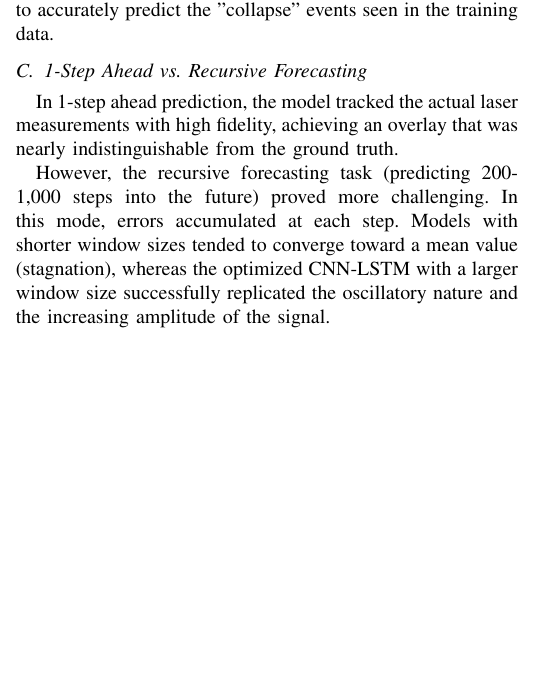
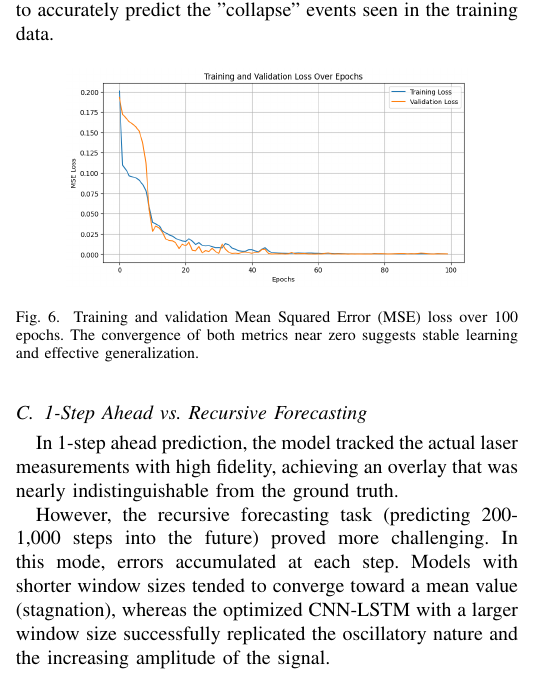
Before and after one commit to kianniek/UU_DeepLearning_Assignment1, a LaTeX problem sheet (report/Assignment1_Group33_DeepLearning.tex): part of one column of page 3 of 3 before the commit and part of one column of page 3 of 4 after it, cut so that both start at the same text, the shorter picture padded with empty space. Compiled offline with pdfLaTeX; a missing font is replaced by an installed copy or a similar font; a LaTeX package or settings file that is missing is left out.

Commit message:
updated report

```diff
--- a/report/Assignment1_Group33_DeepLearning.tex
+++ b/report/Assignment1_Group33_DeepLearning.tex
@@ -218,6 +218,14 @@ Comparing the results of the different models, we found that the MLP and CNN fai
 \subsection{Training Convergence}
 Training was conducted over 100 epochs. As shown in the loss curves, both training and validation loss converged rapidly, with MSE values stabilizing below $10^{-3}$ after normalization. The use of a random split for validation prevented the model from overfitting to a specific growth phase, allowing it to accurately predict the "collapse" events seen in the training data.
 
+\begin{figure} [h]
+    \centering
+    \includegraphics[width=0.8\linewidth]{loss_curve.png} % Adjusted width for better visibility
+    \caption{Training and validation Mean Squared Error (MSE) loss over 100 epochs. The convergence of both metrics near zero suggests stable learning and effective generalization.}
+    \label{fig:loss-convergence-analysis}
+\end{figure}
+
+
 \subsection{1-Step Ahead vs. Recursive Forecasting}
 In 1-step ahead prediction, the model tracked the actual laser measurements with high fidelity, achieving an overlay that was nearly indistinguishable from the ground truth.
 
```
Also changed, not shown: report/Assignment1_Group33_DeepLearning.pdf (added), report/loss_curve.png (added), src/Models/LSTM-CNN/loss_curve.png (added).
